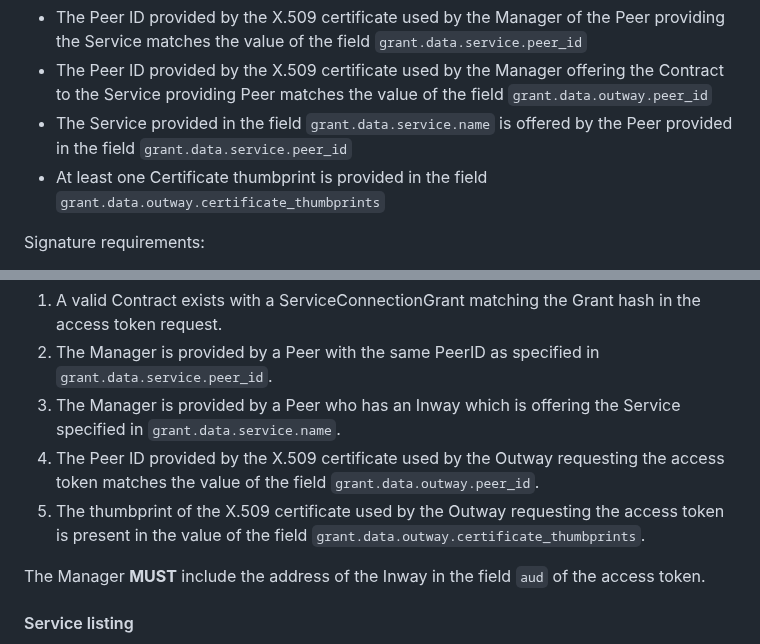
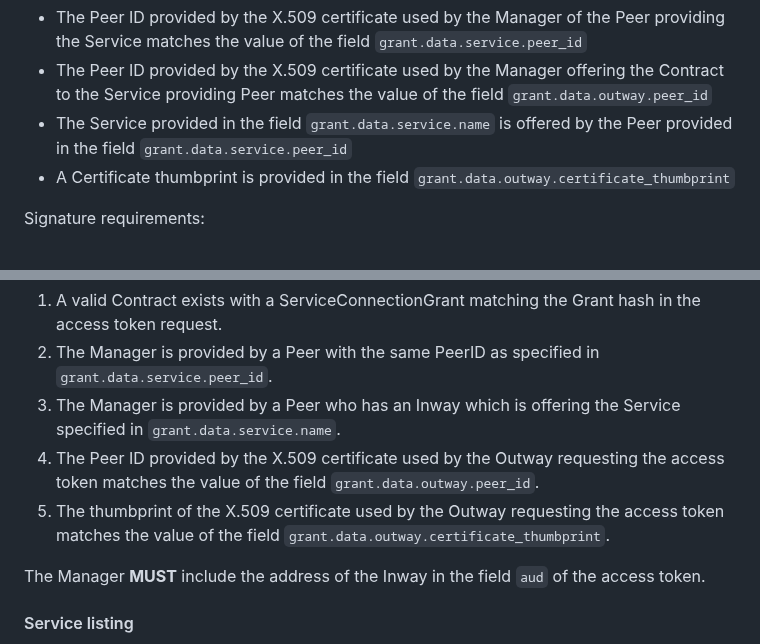
Before and after one commit to Logius-standaarden/fsc-core, a Markdown page: draft-fsc-core-00.md, 2 parts joined by grey strips. GitHub-like rendering.

Commit message:
core,delegation: only allow a single certificate thumbprint per Grant

```diff
--- a/draft-fsc-core-00.md
+++ b/draft-fsc-core-00.md
@@ -381,7 +381,7 @@ Validation rules:
 - The Peer ID provided by the X.509 certificate used by the Manager of the Peer providing the Service matches the value of the field `grant.data.service.peer_id`
 - The Peer ID provided by the X.509 certificate used by the Manager offering the Contract to the Service providing Peer matches the value of the field `grant.data.outway.peer_id`
 - The Service provided in the field `grant.data.service.name` is offered by the Peer provided in the field `grant.data.service.peer_id`
-- At least one Certificate thumbprint is provided in the field `grant.data.outway.certificate_thumbprints`
+- A Certificate thumbprint is provided in the field `grant.data.outway.certificate_thumbprint`
 
 Signature requirements:
 
@@ -609,7 +609,7 @@ Before issuing an access token the Manager **MUST** validate that:
 1. The Manager is provided by a Peer with the same PeerID as specified in `grant.data.service.peer_id`.
 1. The Manager is provided by a Peer who has an Inway which is offering the Service specified in `grant.data.service.name`.
 1. The Peer ID provided by the X.509 certificate used by the Outway requesting the access token matches the value of the field `grant.data.outway.peer_id`.
-1. The thumbprint of the X.509 certificate used by the Outway requesting the access token is present in the value of the field `grant.data.outway.certificate_thumbprints`.
+1. The thumbprint of the X.509 certificate used by the Outway requesting the access token matches the value of the field `grant.data.outway.certificate_thumbprint`.
 
 The Manager **MUST** include the address of the Inway in the field `aud` of the access token.
 
```
